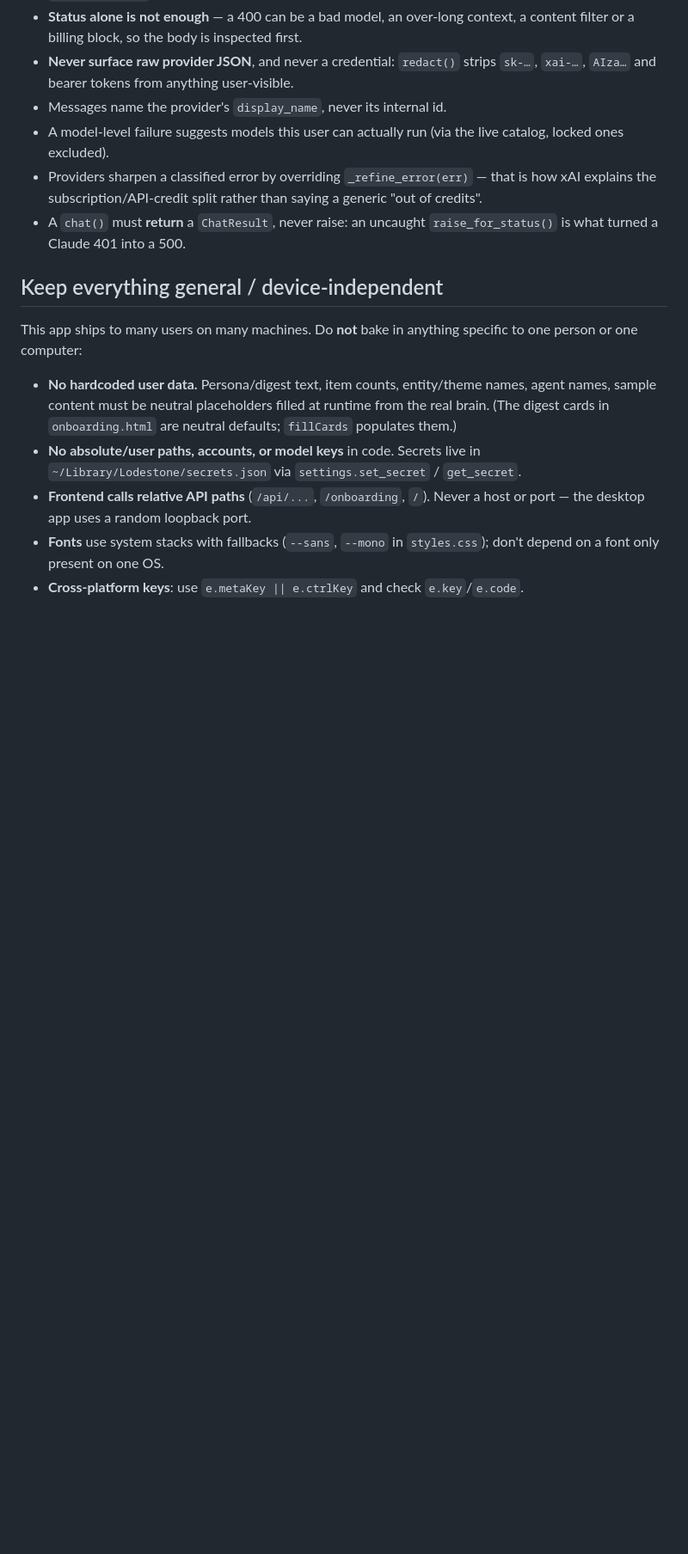
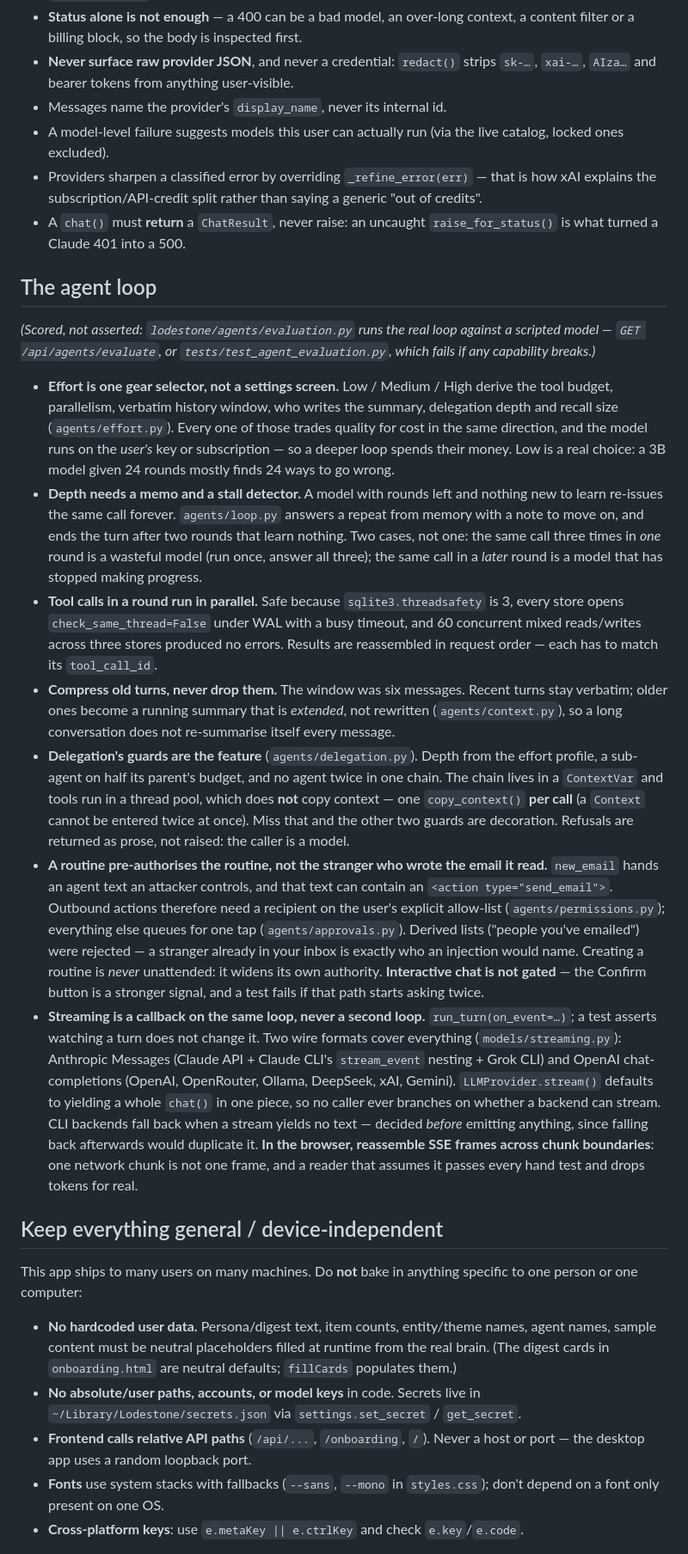
Before and after one commit to suryansh2846code/TURNOVER, a Markdown page: CLAUDE.md, the part around the change. Shown at 86% size. GitHub-like rendering; blank space fills up the shorter version.

Commit message:
docs: record the agent-loop invariants
The rules this branch established, in the same form as the rest: what went
wrong, what it cost, and what must not be undone. The three most expensive to
rediscover are the context copy per parallel tool call (without it the
delegation guards are decoration), the SSE frame reassembly (a reader that
assumes one chunk is one frame passes every hand test), and why a routine's
pre-authorisation does not extend to whoever wrote the email it read.

```diff
--- a/CLAUDE.md
+++ b/CLAUDE.md
@@ -514,6 +514,60 @@ actionable message, a redacted detail, and `retryable`.
 - A `chat()` must **return** a `ChatResult`, never raise: an uncaught
   `raise_for_status()` is what turned a Claude 401 into a 500.
 
+## The agent loop
+*(Scored, not asserted: `lodestone/agents/evaluation.py` runs the real loop
+against a scripted model — `GET /api/agents/evaluate`, or
+`tests/test_agent_evaluation.py`, which fails if any capability breaks.)*
+
+- **Effort is one gear selector, not a settings screen.** Low / Medium / High
+  derive the tool budget, parallelism, verbatim history window, who writes the
+  summary, delegation depth and recall size (`agents/effort.py`). Every one of
+  those trades quality for cost in the same direction, and the model runs on the
+  *user's* key or subscription — so a deeper loop spends their money. Low is a
+  real choice: a 3B model given 24 rounds mostly finds 24 ways to go wrong.
+- **Depth needs a memo and a stall detector.** A model with rounds left and
+  nothing new to learn re-issues the same call forever. `agents/loop.py` answers
+  a repeat from memory with a note to move on, and ends the turn after two
+  rounds that learn nothing. Two cases, not one: the same call three times in
+  *one* round is a wasteful model (run once, answer all three); the same call in
+  a *later* round is a model that has stopped making progress.
+- **Tool calls in a round run in parallel.** Safe because
+  `sqlite3.threadsafety` is 3, every store opens `check_same_thread=False` under
+  WAL with a busy timeout, and 60 concurrent mixed reads/writes across three
+  stores produced no errors. Results are reassembled in request order — each has
+  to match its `tool_call_id`.
+- **Compress old turns, never drop them.** The window was six messages. Recent
+  turns stay verbatim; older ones become a running summary that is *extended*,
+  not rewritten (`agents/context.py`), so a long conversation does not
+  re-summarise itself every message.
+- **Delegation's guards are the feature** (`agents/delegation.py`). Depth from
+  the effort profile, a sub-agent on half its parent's budget, and no agent
+  twice in one chain. The chain lives in a `ContextVar` and tools run in a
+  thread pool, which does **not** copy context — one `copy_context()` **per
+  call** (a `Context` cannot be entered twice at once). Miss that and the other
+  two guards are decoration. Refusals are returned as prose, not raised: the
+  caller is a model.
+- **A routine pre-authorises the routine, not the stranger who wrote the email
+  it read.** `new_email` hands an agent text an attacker controls, and that text
+  can contain an `<action type="send_email">`. Outbound actions therefore need a
+  recipient on the user's explicit allow-list (`agents/permissions.py`);
+  everything else queues for one tap (`agents/approvals.py`). Derived lists
+  ("people you've emailed") were rejected — a stranger already in your inbox is
+  exactly who an injection would name. Creating a routine is *never* unattended:
+  it widens its own authority. **Interactive chat is not gated** — the Confirm
+  button is a stronger signal, and a test fails if that path starts asking twice.
+- **Streaming is a callback on the same loop, never a second loop.**
+  `run_turn(on_event=…)`; a test asserts watching a turn does not change it.
+  Two wire formats cover everything (`models/streaming.py`): Anthropic Messages
+  (Claude API + Claude CLI's `stream_event` nesting + Grok CLI) and OpenAI
+  chat-completions (OpenAI, OpenRouter, Ollama, DeepSeek, xAI, Gemini).
+  `LLMProvider.stream()` defaults to yielding a whole `chat()` in one piece, so
+  no caller ever branches on whether a backend can stream. CLI backends fall
+  back when a stream yields no text — decided *before* emitting anything, since
+  falling back afterwards would duplicate it. **In the browser, reassemble SSE
+  frames across chunk boundaries**: one network chunk is not one frame, and a
+  reader that assumes it passes every hand test and drops tokens for real.
+
 ## Keep everything general / device-independent
 This app ships to many users on many machines. Do **not** bake in anything specific
 to one person or one computer:
```
